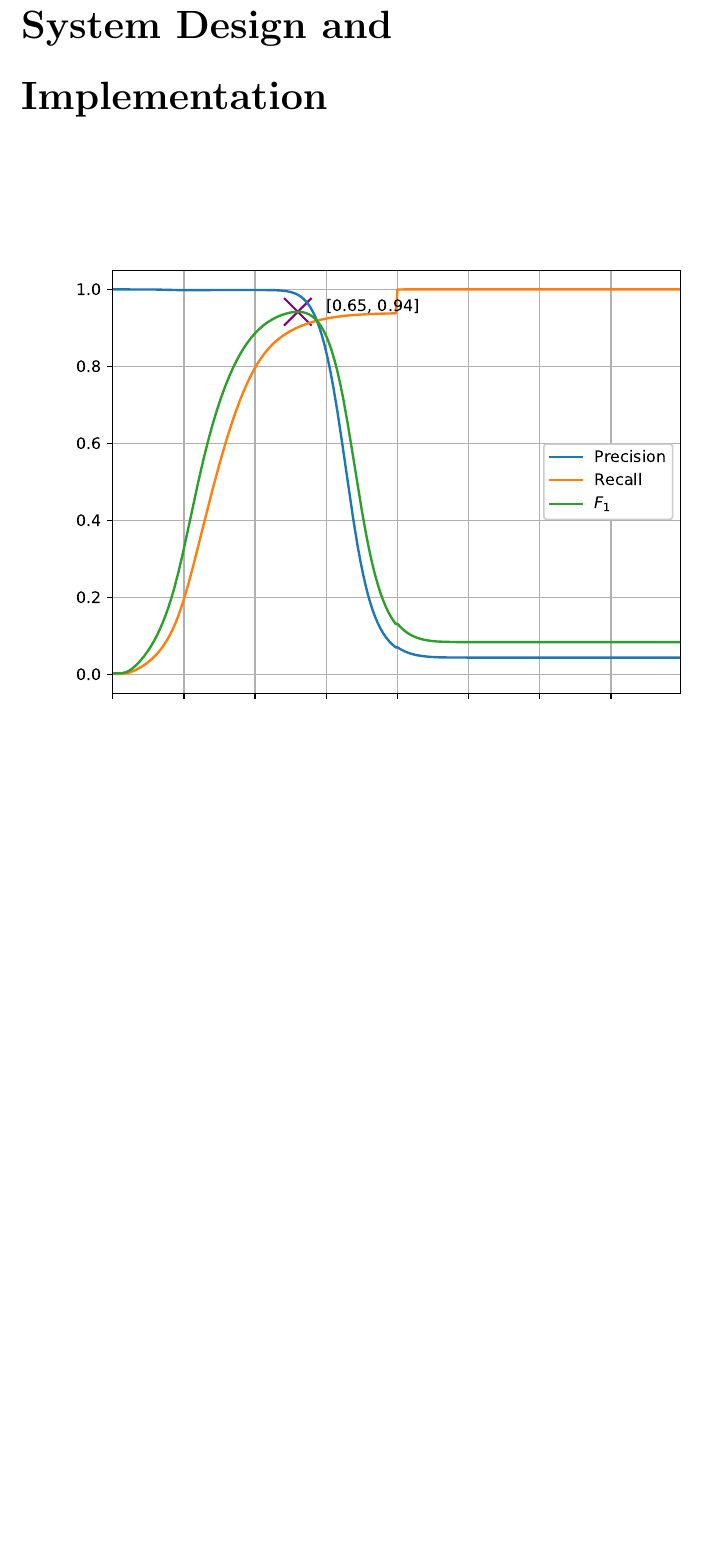
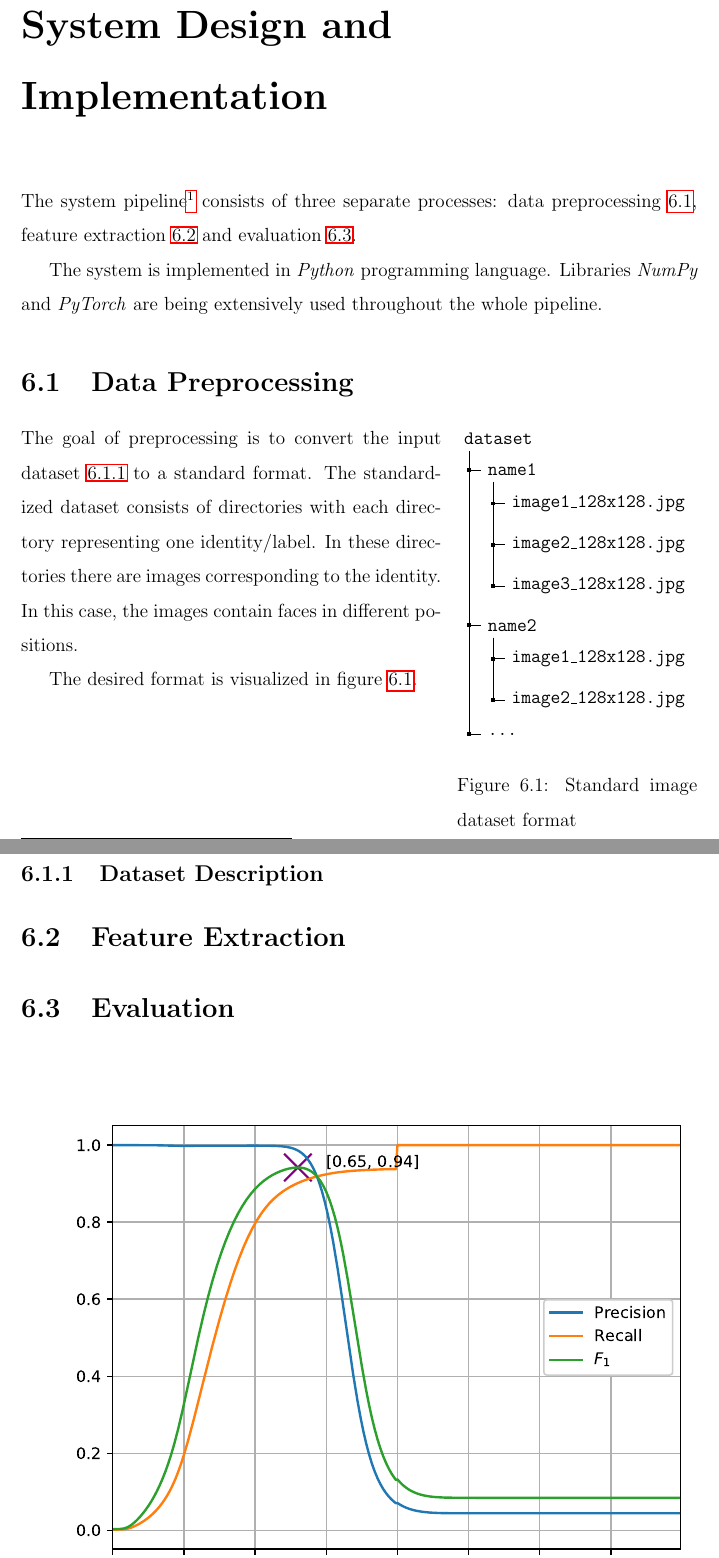
Before and after one commit to benesjan/master-thesis, a LaTeX thesis (thesis.tex, which reads chapters/implementation.tex): part of page 34 of 38 before the commit and two parts of pages 34 and 35 of 39 after it, the two joined at a grey line, cut so that both start at the same text, the shorter picture padded with empty space. Compiled offline with pdfLaTeX.

Commit message:
Dataset visualization

```diff
--- a/chapters/implementation.tex
+++ b/chapters/implementation.tex
@@ -1,4 +1,64 @@
 \chapter{System Design and Implementation}\label{ch:implementation}
+The system pipeline\footnote{See footnote on page~\pageref{foot:pipe}} consists of three separate processes:
+data preprocessing~\ref{sec:data-preprocessing}, feature extraction~\ref{sec:feature-extraction} and
+evaluation~\ref{sec:evaluation}.
+
+The system is implemented in \textit{Python} programming language.
+Libraries \textit{NumPy} and \textit{PyTorch} are being extensively used throughout the whole pipeline.
+
+\section{Data Preprocessing}\label{sec:data-preprocessing}
+\begin{wrapfigure}[7]{r}{0pt}
+    \centering
+    \raisebox{0pt}[\dimexpr\height-0.831\baselineskip\relax]{%
+    \begin{forest}
+        for tree={
+        font=\ttfamily,
+        grow'=0,
+        child anchor=west,
+        parent anchor=south,
+        anchor=west,
+        calign=first,
+        edge path={
+        \noexpand\path [draw, \forestoption{edge}]
+        (!u.south west) +(7.5pt,0) |- node[fill,inner sep=1.25pt] {} (.child anchor)\forestoption{edge label};
+        },
+        before typesetting nodes={
+        if n=1
+        {insert before={[,phantom]}}
+        {}
+        },
+        fit=band,
+        before computing xy={l=15pt},
+        }
+        [dataset
+        [name1
+        [image1\_128x128.jpg]
+        [image2\_128x128.jpg]
+        [image3\_128x128.jpg]
+        ]
+        [name2
+        [image1\_128x128.jpg]
+        [image2\_128x128.jpg]
+        ]
+        [\ldots]
+        ]
+    \end{forest}
+    }
+    \caption{Standard image dataset format}
+    \label{fig:dataset}
+\end{wrapfigure}
+The goal of preprocessing is to convert the input dataset~\ref{subsec:dataset-description} to a standard format.
+The standardized dataset consists of directories with each directory representing one identity/label.
+In these directories there are images corresponding to the identity.
+In this case, the images contain faces in different positions.
+
+The desired format is visualized in figure~\ref{fig:dataset}.
+
+\subsection{Dataset Description}\label{subsec:dataset-description}
+
+\section{Feature Extraction}\label{sec:feature-extraction}
+
+\section{Evaluation}\label{sec:evaluation}
 
 \begin{figure}[H]
     \centering
--- a/thesis.tex
+++ b/thesis.tex
@@ -6,7 +6,8 @@
 \usepackage[a4paper,width=150mm,top=25mm,bottom=30mm]{geometry}
 \usepackage[backend=biber,style=numeric,sorting=none]{biblatex}
 \usepackage{setspace, enumitem, amsmath, amsfonts, amsthm, amssymb, graphicx, soul, float, multirow, hyperref}
-\usepackage{xcolor, listings, csquotes, wrapfig, tabularx}
+\usepackage{xcolor, listings, csquotes, wrapfig, tabularx, forest}
+\usepackage[bottom]{footmisc}
 
 % Page number at the end of page and no chapter name in the header
 \pagestyle{plain}
```
Also changed, not shown: chapters/face-recognition/face-recognition.tex (+2 -2 lines).
